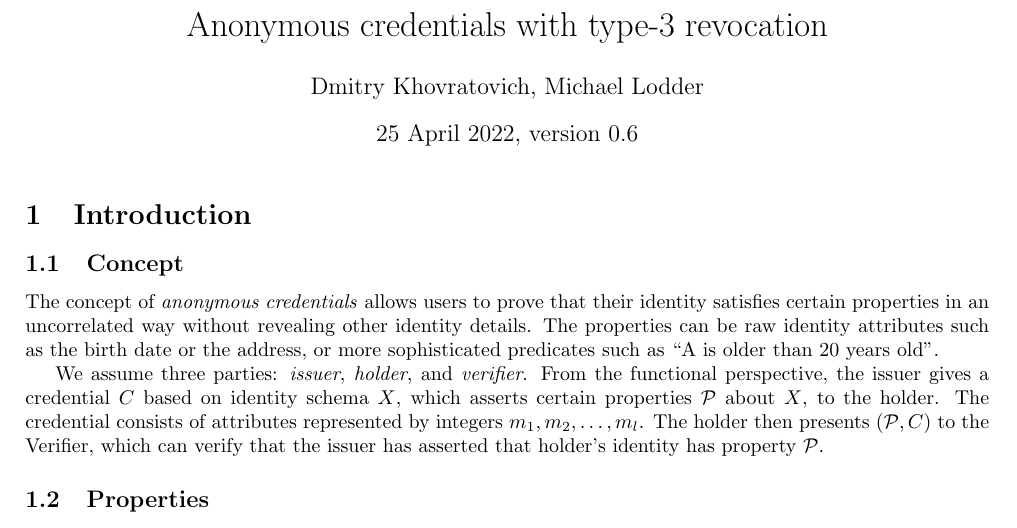
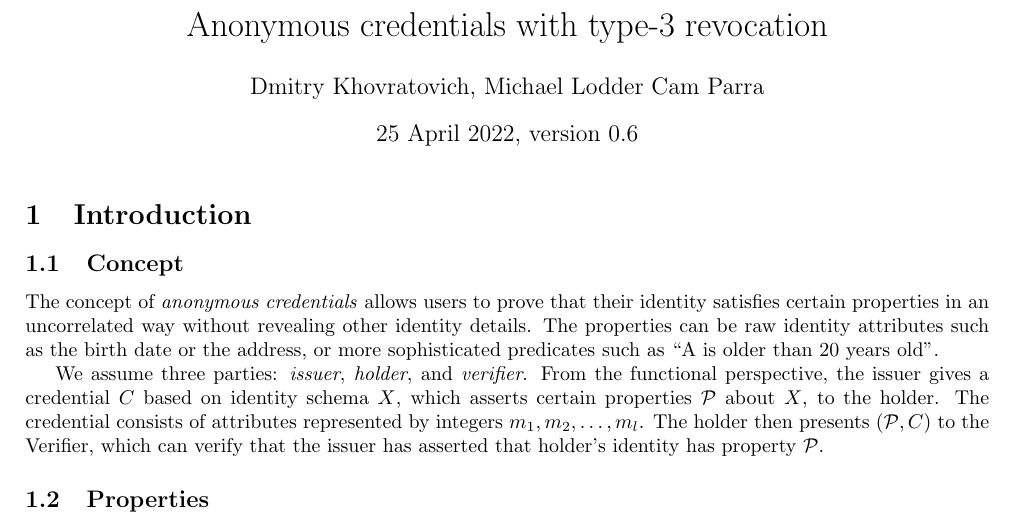
Before and after one commit to hyperledger/anoncreds-tex, a LaTeX document (specs/anoncreds1/anoncredsmain.tex): part of page 1 of 11, cut so that both start at the same text. Compiled offline with pdfLaTeX.

Commit message:
added name for credit
Signed-off-by: CamP <caeparra@gmail.com>

```diff
--- a/specs/anoncreds1/anoncredsmain.tex
+++ b/specs/anoncreds1/anoncredsmain.tex
@@ -13,7 +13,7 @@
 \newcommand{\fullpaper}{}
 
 \title{Anonymous credentials with type-3 revocation}
-\author{Dmitry Khovratovich, Michael Lodder}
+\author{Dmitry Khovratovich, Michael Lodder Cam Parra}
 \date{25 April 2022, version 0.6}
 
 \begin{document}
```
